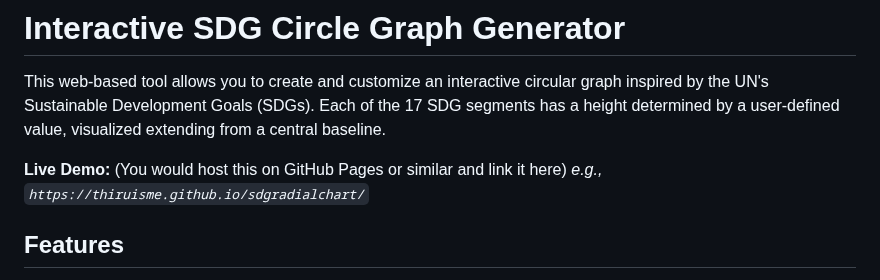
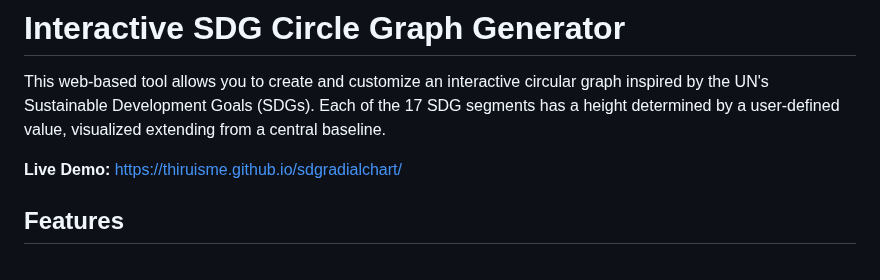
Before and after one commit to thiruisme/SDGRadialChart, a Markdown page: readme.md, the part around the change. GitHub-like rendering.

```diff
--- a/readme.md
+++ b/readme.md
@@ -2,8 +2,7 @@
 
 This web-based tool allows you to create and customize an interactive circular graph inspired by the UN's Sustainable Development Goals (SDGs). Each of the 17 SDG segments has a height determined by a user-defined value, visualized extending from a central baseline.
 
-**Live Demo:** (You would host this on GitHub Pages or similar and link it here)
-_e.g., `https://thiruisme.github.io/sdgradialchart/`_
+**Live Demo:** https://thiruisme.github.io/sdgradialchart/
 
 ## Features
 
```
